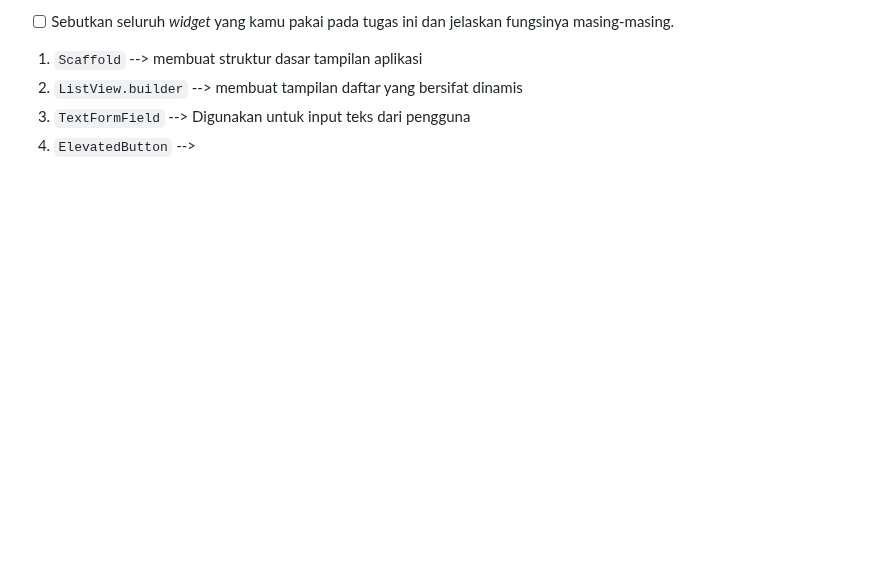
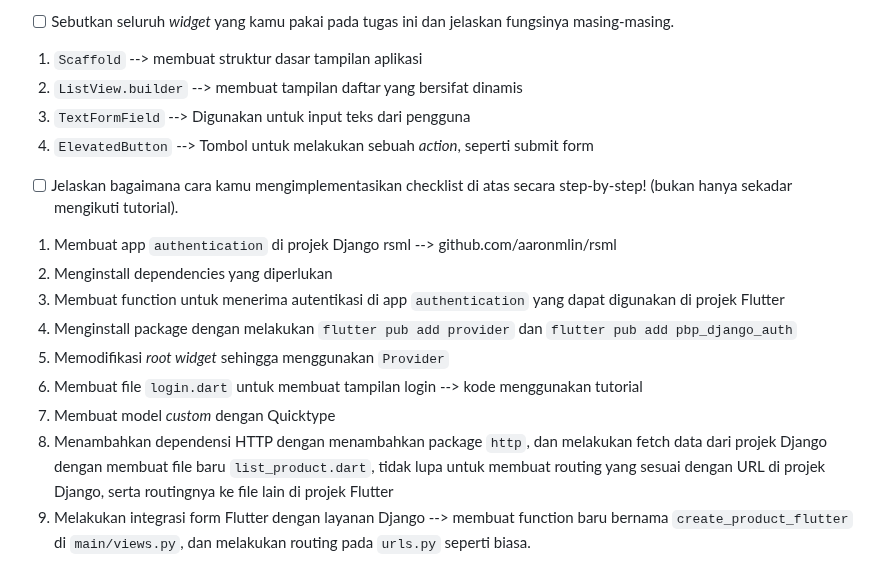
Before and after one commit to aaronmlin/astana, a Markdown page: README.md, the part around the change. Drawn GitHub-style; blank space fills up the shorter version.

Commit message:
finished tugas 9

```diff
--- a/README.md
+++ b/README.md
@@ -148,4 +148,16 @@ Berikut adalah langkah-langkah mekanisme autentikasi input data akun pada Flutte
 1. `Scaffold` --> membuat struktur dasar tampilan aplikasi
 2. `ListView.builder` --> membuat tampilan daftar yang bersifat dinamis
 3. `TextFormField` --> Digunakan untuk input teks dari pengguna
-4. `ElevatedButton` -->
+4. `ElevatedButton` --> Tombol untuk melakukan sebuah _action_, seperti submit form
+
+
+- [ ] Jelaskan bagaimana cara kamu mengimplementasikan checklist di atas secara step-by-step! (bukan hanya sekadar mengikuti tutorial).
+1. Membuat app `authentication` di projek Django rsml --> github.com/aaronmlin/rsml
+2. Menginstall dependencies yang diperlukan
+3. Membuat function untuk menerima autentikasi di app `authentication` yang dapat digunakan di projek Flutter
+4. Menginstall package dengan melakukan `flutter pub add provider` dan `flutter pub add pbp_django_auth`
+5. Memodifikasi _root widget_ sehingga menggunakan `Provider`
+6. Membuat file `login.dart` untuk membuat tampilan login --> kode menggunakan tutorial
+7. Membuat model _custom_ dengan Quicktype
+8. Menambahkan dependensi HTTP dengan menambahkan package `http`, dan melakukan fetch data dari projek Django dengan membuat file baru `list_product.dart`, tidak lupa untuk membuat routing yang sesuai dengan URL di projek Django, serta routingnya ke file lain di projek Flutter
+9. Melakukan integrasi form Flutter dengan layanan Django --> membuat function baru bernama `create_product_flutter` di `main/views.py`, dan melakukan routing pada `urls.py` seperti biasa.
```
